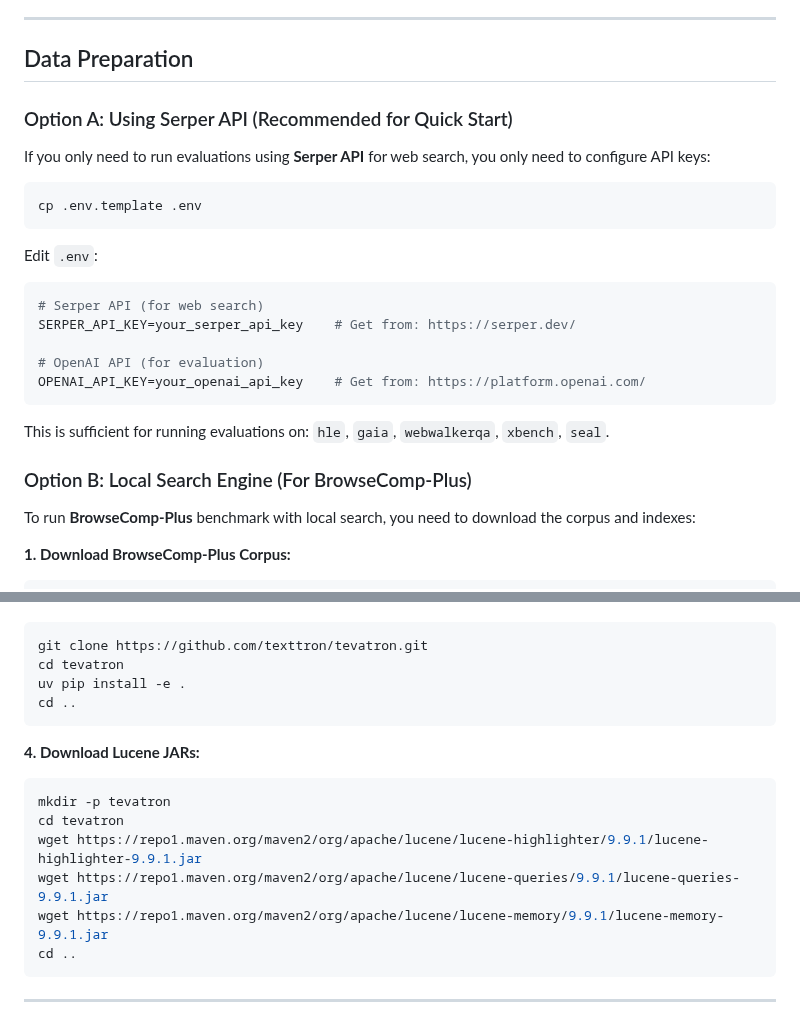
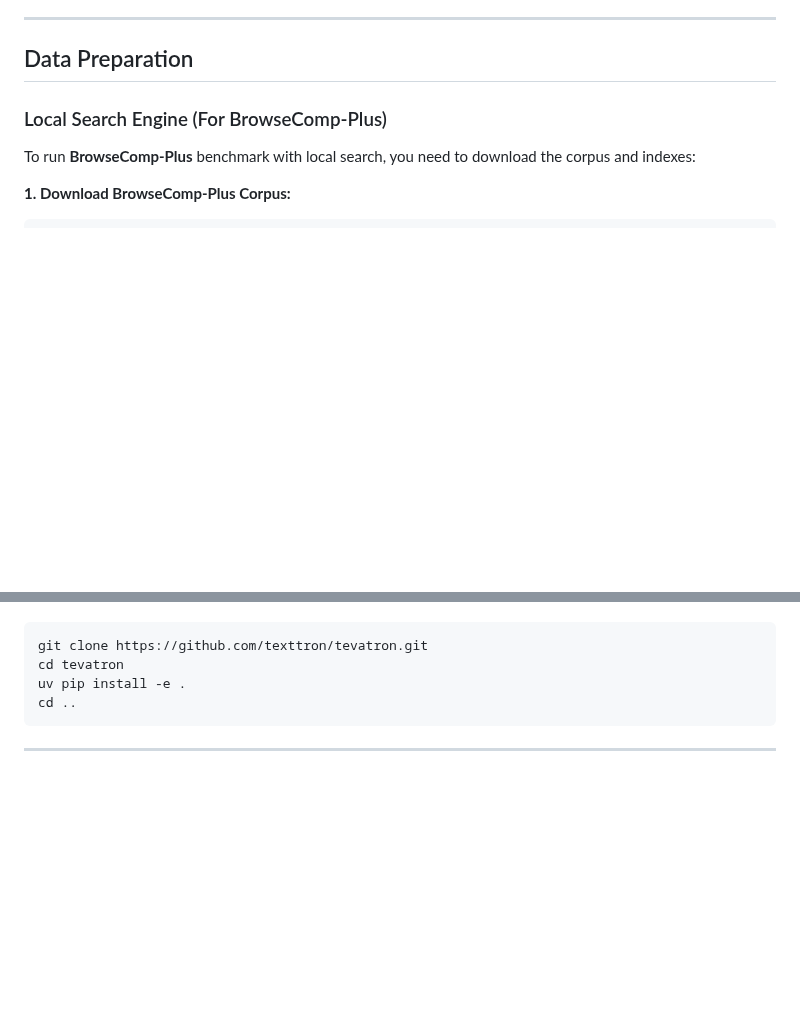
Before and after one commit to lms2004/OpenResearch, a Markdown page: README.md, 2 parts joined by grey strips. Rendered like a GitHub page; blank space fills up the shorter version.

````diff
--- a/README.md
+++ b/README.md
@@ -18,26 +18,7 @@ Evaluation framework for deep research agents with local/remote search engines a
 
 ## Data Preparation
 
-### Option A: Using Serper API (Recommended for Quick Start)
-
-If you only need to run evaluations using **Serper API** for web search, you only need to configure API keys:
-
-```bash
-cp .env.template .env
-```
-
-Edit `.env`:
-```bash
-# Serper API (for web search)
-SERPER_API_KEY=your_serper_api_key    # Get from: https://serper.dev/
-
-# OpenAI API (for evaluation)
-OPENAI_API_KEY=your_openai_api_key    # Get from: https://platform.openai.com/
-```
-
-This is sufficient for running evaluations on: `hle`, `gaia`, `webwalkerqa`, `xbench`, `seal`.
-
-### Option B: Local Search Engine (For BrowseComp-Plus)
+### Local Search Engine (For BrowseComp-Plus)
 
 To run **BrowseComp-Plus** benchmark with local search, you need to download the corpus and indexes:
 
@@ -114,16 +95,6 @@ uv sync
 git clone https://github.com/texttron/tevatron.git
 cd tevatron
 uv pip install -e .
-cd ..
-```
-
-**4. Download Lucene JARs:**
-```bash
-mkdir -p tevatron
-cd tevatron
-wget https://repo1.maven.org/maven2/org/apache/lucene/lucene-highlighter/9.9.1/lucene-highlighter-9.9.1.jar
-wget https://repo1.maven.org/maven2/org/apache/lucene/lucene-queries/9.9.1/lucene-queries-9.9.1.jar
-wget https://repo1.maven.org/maven2/org/apache/lucene/lucene-memory/9.9.1/lucene-memory-9.9.1.jar
 cd ..
 ```
 
````
